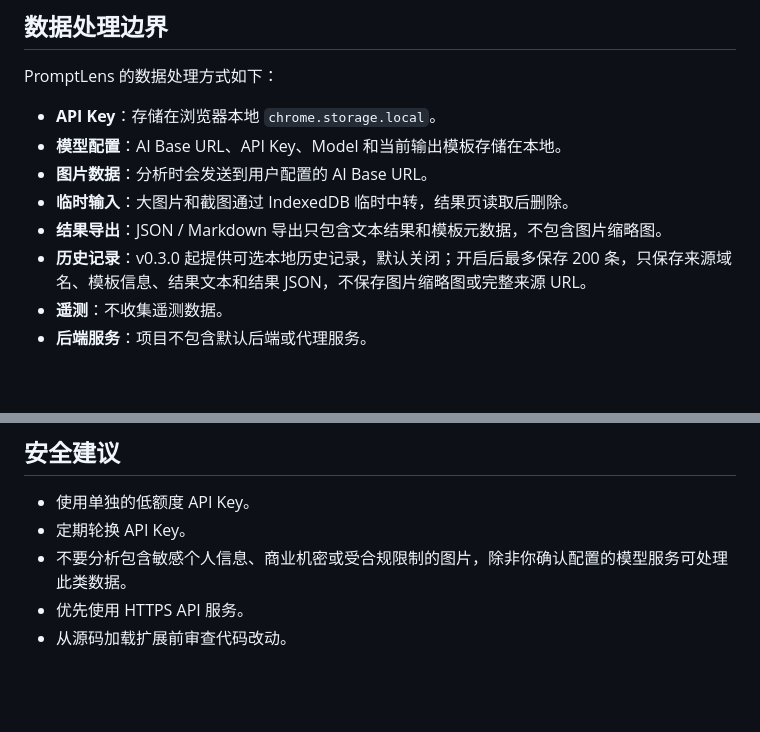
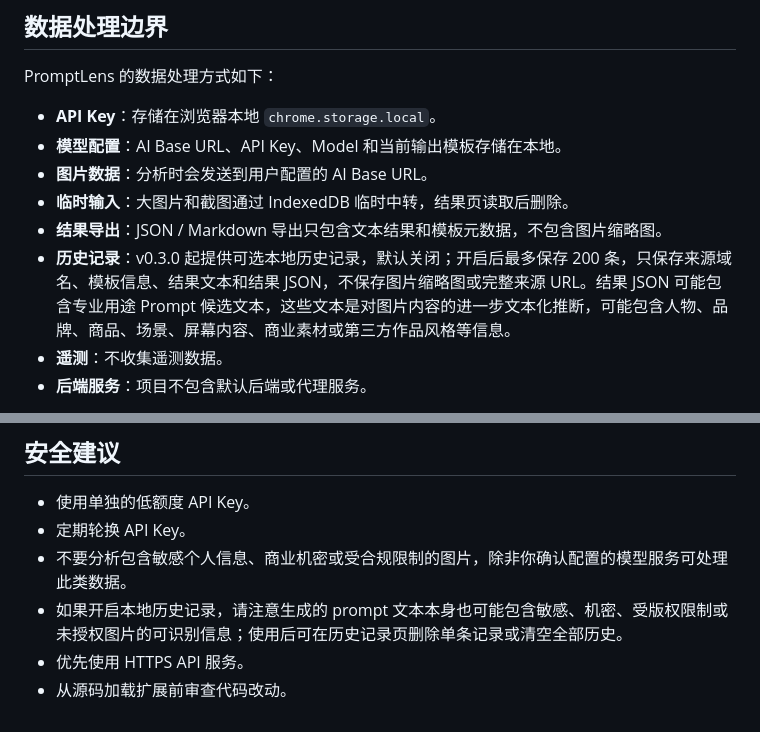
Before and after one commit to wildbyteai/promptlens, a Markdown page: SECURITY.md, 2 parts joined by grey strips. Rendered like a GitHub page; blank space fills up the shorter version.

```diff
--- a/SECURITY.md
+++ b/SECURITY.md
@@ -33,7 +33,7 @@ PromptLens 的数据处理方式如下：
 - **图片数据**：分析时会发送到用户配置的 AI Base URL。
 - **临时输入**：大图片和截图通过 IndexedDB 临时中转，结果页读取后删除。
 - **结果导出**：JSON / Markdown 导出只包含文本结果和模板元数据，不包含图片缩略图。
-- **历史记录**：v0.3.0 起提供可选本地历史记录，默认关闭；开启后最多保存 200 条，只保存来源域名、模板信息、结果文本和结果 JSON，不保存图片缩略图或完整来源 URL。
+- **历史记录**：v0.3.0 起提供可选本地历史记录，默认关闭；开启后最多保存 200 条，只保存来源域名、模板信息、结果文本和结果 JSON，不保存图片缩略图或完整来源 URL。结果 JSON 可能包含专业用途 Prompt 候选文本，这些文本是对图片内容的进一步文本化推断，可能包含人物、品牌、商品、场景、屏幕内容、商业素材或第三方作品风格等信息。
 - **遥测**：不收集遥测数据。
 - **后端服务**：项目不包含默认后端或代理服务。
 
@@ -74,5 +74,6 @@ PromptLens 的数据处理方式如下：
 - 使用单独的低额度 API Key。
 - 定期轮换 API Key。
 - 不要分析包含敏感个人信息、商业机密或受合规限制的图片，除非你确认配置的模型服务可处理此类数据。
+- 如果开启本地历史记录，请注意生成的 prompt 文本本身也可能包含敏感、机密、受版权限制或未授权图片的可识别信息；使用后可在历史记录页删除单条记录或清空全部历史。
 - 优先使用 HTTPS API 服务。
 - 从源码加载扩展前审查代码改动。
```
Also changed, not shown: README.md (+4 -1 lines).
